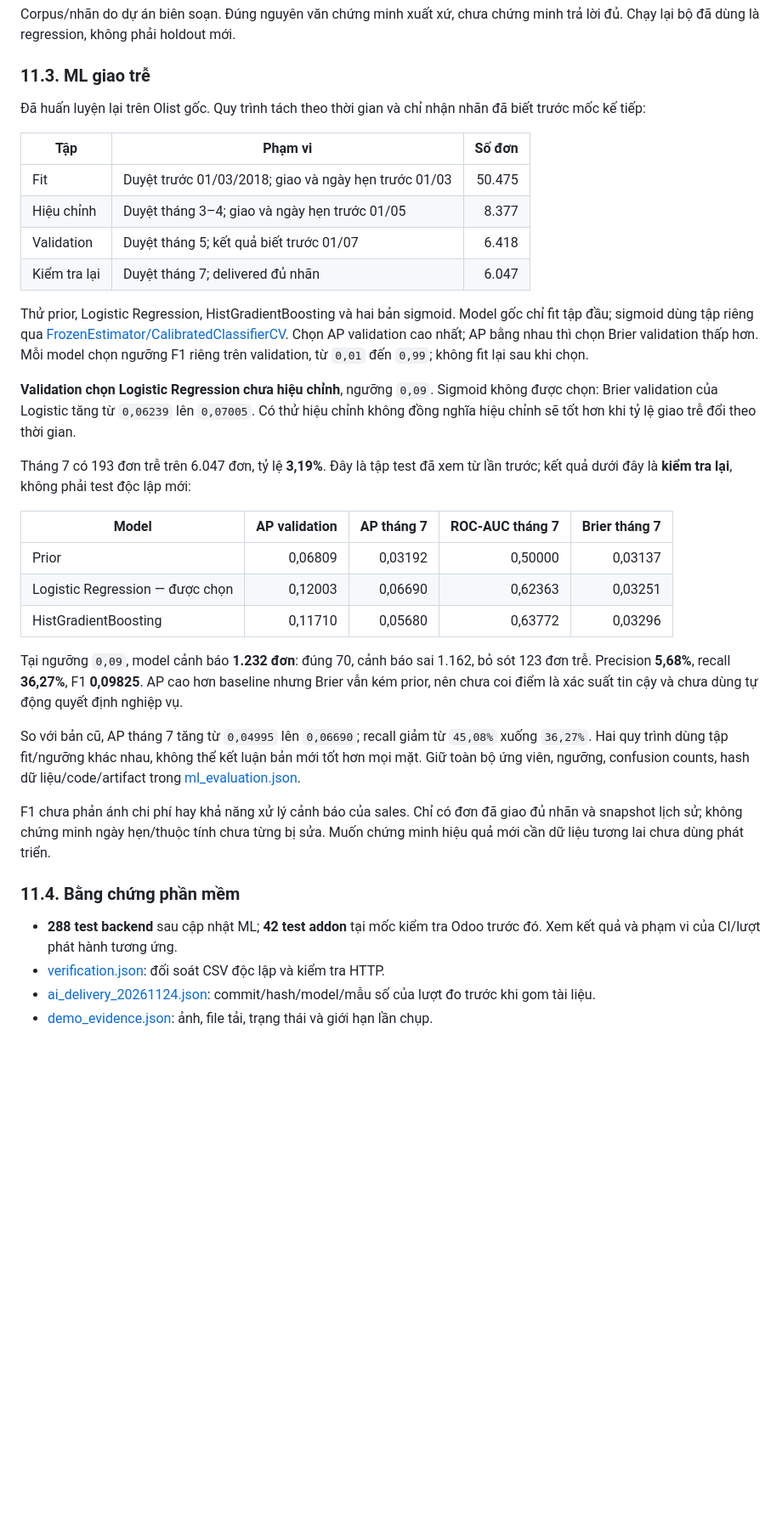
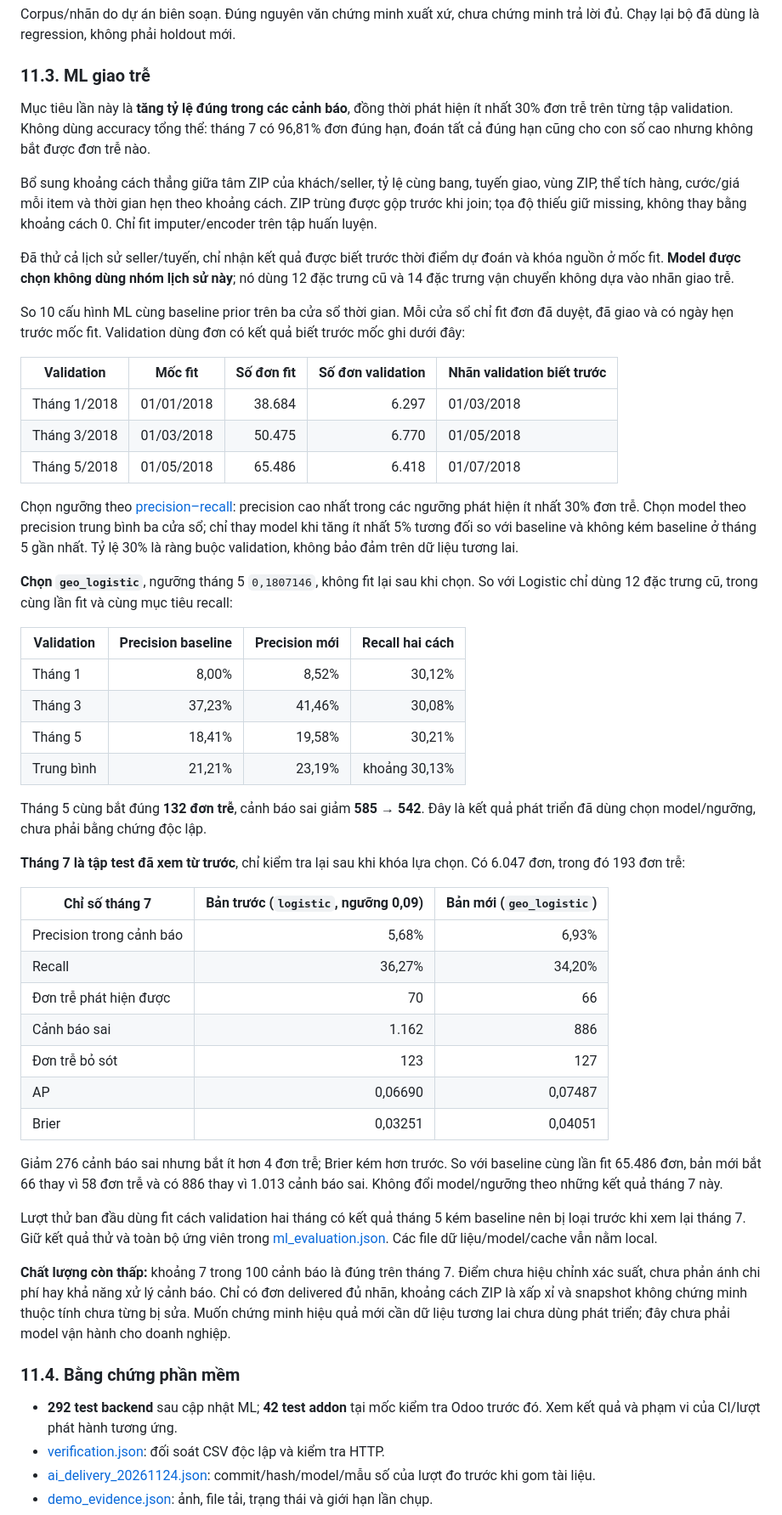
Before and after one commit to taiiswibu/Olist_Intelligence, a Markdown page: README.md, the part around one of its changes. Shown at 85% size. Rendered like a GitHub page; blank space fills up the shorter version.

```diff
--- a/README.md
+++ b/README.md
@@ -570,36 +572,54 @@ Corpus/nhãn do dự án biên soạn. Đúng nguyên văn chứng minh xuất x
 
 ### 11.3. ML giao trễ
 
-Đã huấn luyện lại trên Olist gốc. Quy trình tách theo thời gian và chỉ nhận nhãn đã biết trước mốc kế tiếp:
+Mục tiêu lần này là **tăng tỷ lệ đúng trong các cảnh báo**, đồng thời phát hiện ít nhất 30% đơn trễ trên từng tập validation. Không dùng accuracy tổng thể: tháng 7 có 96,81% đơn đúng hạn, đoán tất cả đúng hạn cũng cho con số cao nhưng không bắt được đơn trễ nào.
 
-| Tập | Phạm vi | Số đơn |
-|---|---|---:|
-| Fit | Duyệt trước 01/03/2018; giao và ngày hẹn trước 01/03 | 50.475 |
-| Hiệu chỉnh | Duyệt tháng 3–4; giao và ngày hẹn trước 01/05 | 8.377 |
-| Validation | Duyệt tháng 5; kết quả biết trước 01/07 | 6.418 |
-| Kiểm tra lại | Duyệt tháng 7; delivered đủ nhãn | 6.047 |
+Bổ sung khoảng cách thẳng giữa tâm ZIP của khách/seller, tỷ lệ cùng bang, tuyến giao, vùng ZIP, thể tích hàng, cước/giá mỗi item và thời gian hẹn theo khoảng cách. ZIP trùng được gộp trước khi join; tọa độ thiếu giữ missing, không thay bằng khoảng cách 0. Chỉ fit imputer/encoder trên tập huấn luyện.
 
-Thử prior, Logistic Regression, HistGradientBoosting và hai bản sigmoid. Model gốc chỉ fit tập đầu; sigmoid dùng tập riêng qua [FrozenEstimator/CalibratedClassifierCV](https://scikit-learn.org/stable/modules/generated/sklearn.calibration.CalibratedClassifierCV.html). Chọn AP validation cao nhất; AP bằng nhau thì chọn Brier validation thấp hơn. Mỗi model chọn ngưỡng F1 riêng trên validation, từ `0,01` đến `0,99`; không fit lại sau khi chọn.
+Đã thử cả lịch sử seller/tuyến, chỉ nhận kết quả được biết trước thời điểm dự đoán và khóa nguồn ở mốc fit. **Model được chọn không dùng nhóm lịch sử này**; nó dùng 12 đặc trưng cũ và 14 đặc trưng vận chuyển không dựa vào nhãn giao trễ.
 
-**Validation chọn Logistic Regression chưa hiệu chỉnh**, ngưỡng `0,09`. Sigmoid không được chọn: Brier validation của Logistic tăng từ `0,06239` lên `0,07005`. Có thử hiệu chỉnh không đồng nghĩa hiệu chỉnh sẽ tốt hơn khi tỷ lệ giao trễ đổi theo thời gian.
+So 10 cấu hình ML cùng baseline prior trên ba cửa sổ thời gian. Mỗi cửa sổ chỉ fit đơn đã duyệt, đã giao và có ngày hẹn trước mốc fit. Validation dùng đơn có kết quả biết trước mốc ghi dưới đây:
 
-Tháng 7 có 193 đơn trễ trên 6.047 đơn, tỷ lệ **3,19%**. Đây là tập test đã xem từ lần trước; kết quả dưới đây là **kiểm tra lại**, không phải test độc lập mới:
+| Validation | Mốc fit | Số đơn fit | Số đơn validation | Nhãn validation biết trước |
+|---|---|---:|---:|---|
+| Tháng 1/2018 | 01/01/2018 | 38.684 | 6.297 | 01/03/2018 |
+| Tháng 3/2018 | 01/03/2018 | 50.475 | 6.770 | 01/05/2018 |
+| Tháng 5/2018 | 01/05/2018 | 65.486 | 6.418 | 01/07/2018 |
 
-| Model | AP validation | AP tháng 7 | ROC-AUC tháng 7 | Brier tháng 7 |
-|---|---:|---:|---:|---:|
-| Prior | 0,06809 | 0,03192 | 0,50000 | 0,03137 |
-| Logistic Regression — được chọn | 0,12003 | 0,06690 | 0,62363 | 0,03251 |
-| HistGradientBoosting | 0,11710 | 0,05680 | 0,63772 | 0,03296 |
+Chọn ngưỡng theo [precision–recall](https://scikit-learn.org/stable/modules/generated/sklearn.metrics.precision_recall_curve.html): precision cao nhất trong các ngưỡng phát hiện ít nhất 30% đơn trễ. Chọn model theo precision trung bình ba cửa sổ; chỉ thay model khi tăng ít nhất 5% tương đối so với baseline và không kém baseline ở tháng 5 gần nhất. Tỷ lệ 30% là ràng buộc validation, không bảo đảm trên dữ liệu tương lai.
 
-Tại ngưỡng `0,09`, model cảnh báo **1.232 đơn**: đúng 70, cảnh báo sai 1.162, bỏ sót 123 đơn trễ. Precision **5,68%**, recall **36,27%**, F1 **0,09825**. AP cao hơn baseline nhưng Brier vẫn kém prior, nên chưa coi điểm là xác suất tin cậy và chưa dùng tự động quyết định nghiệp vụ.
+**Chọn `geo_logistic`**, ngưỡng tháng 5 `0,1807146`, không fit lại sau khi chọn. So với Logistic chỉ dùng 12 đặc trưng cũ, trong cùng lần fit và cùng mục tiêu recall:
 
-So với bản cũ, AP tháng 7 tăng từ `0,04995` lên `0,06690`; recall giảm từ `45,08%` xuống `36,27%`. Hai quy trình dùng tập fit/ngưỡng khác nhau, không thể kết luận bản mới tốt hơn mọi mặt. Giữ toàn bộ ứng viên, ngưỡng, confusion counts, hash dữ liệu/code/artifact trong [ml_evaluation.json](reports/ml_evaluation.json).
+| Validation | Precision baseline | Precision mới | Recall hai cách |
+|---|---:|---:|---:|
+| Tháng 1 | 8,00% | 8,52% | 30,12% |
+| Tháng 3 | 37,23% | 41,46% | 30,08% |
+| Tháng 5 | 18,41% | 19,58% | 30,21% |
+| Trung bình | 21,21% | 23,19% | khoảng 30,13% |
 
-F1 chưa phản ánh chi phí hay khả năng xử lý cảnh báo của sales. Chỉ có đơn đã giao đủ nhãn và snapshot lịch sử; không chứng minh ngày hẹn/thuộc tính chưa từng bị sửa. Muốn chứng minh hiệu quả mới cần dữ liệu tương lai chưa dùng phát triển.
+Tháng 5 cùng bắt đúng **132 đơn trễ**, cảnh báo sai giảm **585 → 542**. Đây là kết quả phát triển đã dùng chọn model/ngưỡng, chưa phải bằng chứng độc lập.
+
+**Tháng 7 là tập test đã xem từ trước**, chỉ kiểm tra lại sau khi khóa lựa chọn. Có 6.047 đơn, trong đó 193 đơn trễ:
+
+| Chỉ số tháng 7 | Bản trước (`logistic`, ngưỡng 0,09) | Bản mới (`geo_logistic`) |
+|---|---:|---:|
+| Precision trong cảnh báo | 5,68% | 6,93% |
+| Recall | 36,27% | 34,20% |
+| Đơn trễ phát hiện được | 70 | 66 |
+| Cảnh báo sai | 1.162 | 886 |
+| Đơn trễ bỏ sót | 123 | 127 |
+| AP | 0,06690 | 0,07487 |
+| Brier | 0,03251 | 0,04051 |
+
+Giảm 276 cảnh báo sai nhưng bắt ít hơn 4 đơn trễ; Brier kém hơn trước. So với baseline cùng lần fit 65.486 đơn, bản mới bắt 66 thay vì 58 đơn trễ và có 886 thay vì 1.013 cảnh báo sai. Không đổi model/ngưỡng theo những kết quả tháng 7 này.
+
+Lượt thử ban đầu dùng fit cách validation hai tháng có kết quả tháng 5 kém baseline nên bị loại trước khi xem lại tháng 7. Giữ kết quả thử và toàn bộ ứng viên trong [ml_evaluation.json](reports/ml_evaluation.json). Các file dữ liệu/model/cache vẫn nằm local.
+
+**Chất lượng còn thấp:** khoảng 7 trong 100 cảnh báo là đúng trên tháng 7. Điểm chưa hiệu chỉnh xác suất, chưa phản ánh chi phí hay khả năng xử lý cảnh báo. Chỉ có đơn delivered đủ nhãn, khoảng cách ZIP là xấp xỉ và snapshot không chứng minh thuộc tính chưa từng bị sửa. Muốn chứng minh hiệu quả mới cần dữ liệu tương lai chưa dùng phát triển; đây chưa phải model vận hành cho doanh nghiệp.
 
 ### 11.4. Bằng chứng phần mềm
 
-- **288 test backend** sau cập nhật ML; **42 test addon** tại mốc kiểm tra Odoo trước đó. Xem kết quả và phạm vi của CI/lượt phát hành tương ứng.
+- **292 test backend** sau cập nhật ML; **42 test addon** tại mốc kiểm tra Odoo trước đó. Xem kết quả và phạm vi của CI/lượt phát hành tương ứng.
 - [verification.json](reports/verification.json): đối soát CSV độc lập và kiểm tra HTTP.
 - [ai_delivery_20261124.json](reports/ai_delivery_20261124.json): commit/hash/model/mẫu số của lượt đo trước khi gom tài liệu.
 - [demo_evidence.json](reports/demo_evidence.json): ảnh, file tải, trạng thái và giới hạn lần chụp.
```
Also changed, not shown: other parts of README.md (+4 -2 lines), media/demo/07-ml-giao-tre.jpg, 7 other files.
